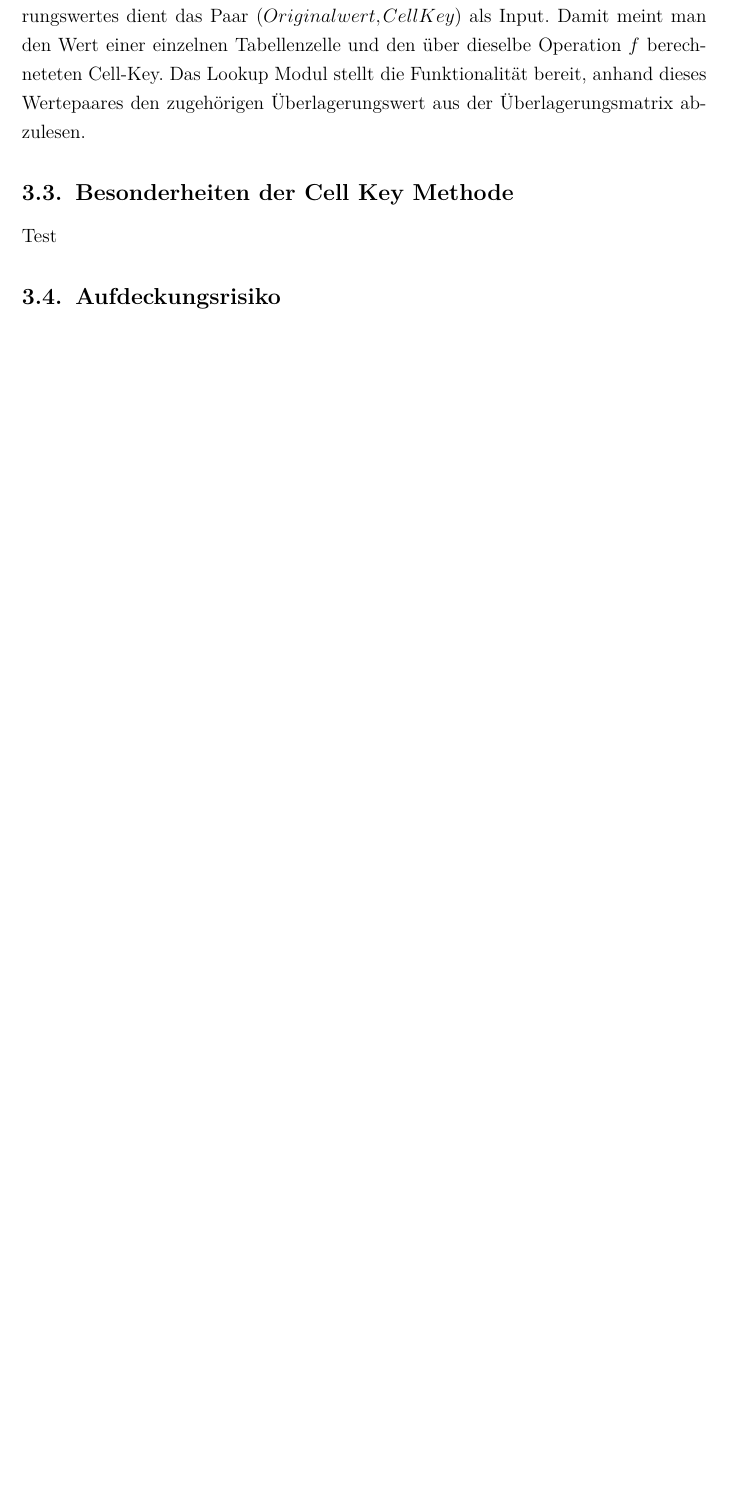
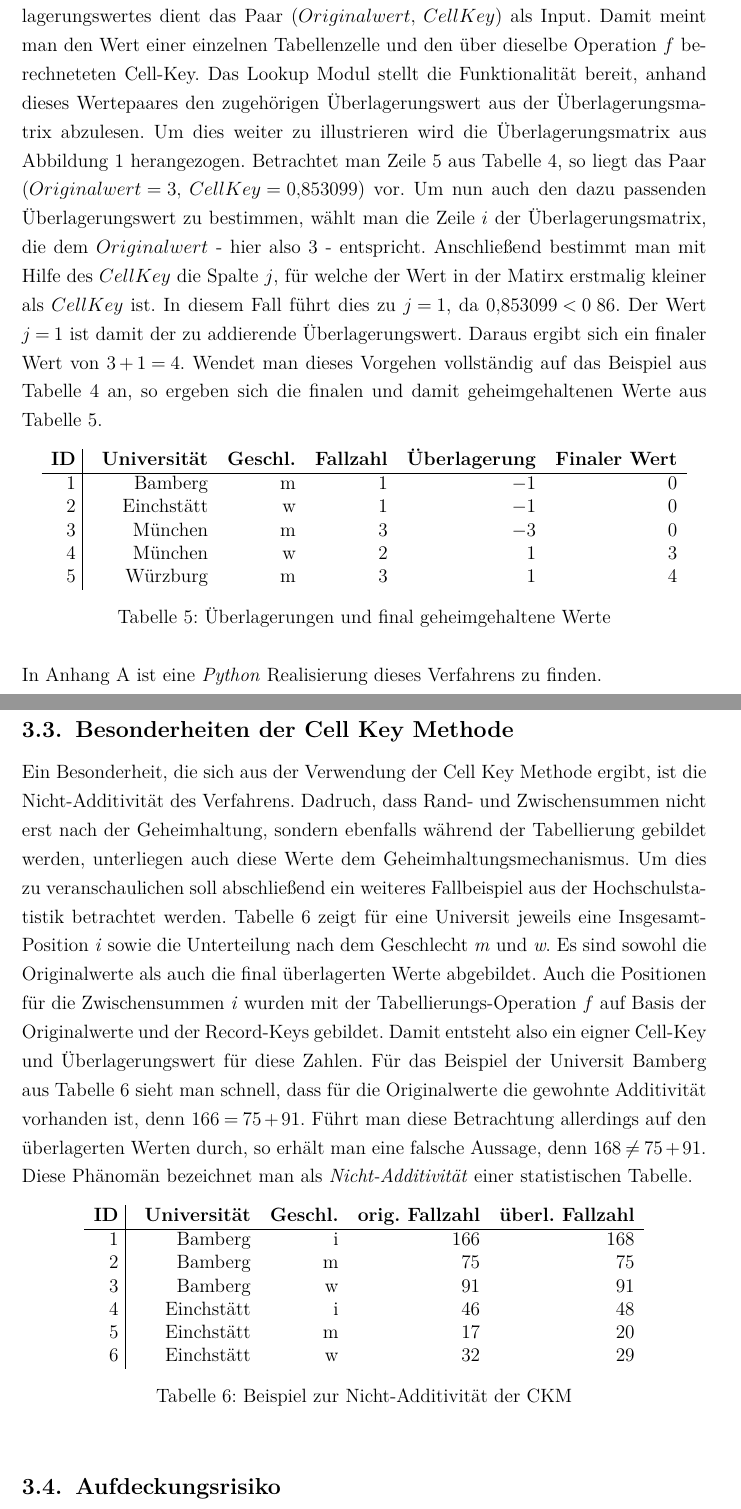
Before and after one commit to JoshuaSimon/Cell-Key-Method, a LaTeX document (paper/00_vorlage_statistik_hausarbeiten.tex): part of page 11 of 15 before the commit and two parts of pages 11 and 12 of 16 after it, the two joined at a grey line, cut so that both start at the same text, the shorter picture padded with empty space. Compiled offline with pdfLaTeX.

Commit message:
Updated CKM Content, Non-Additivity

```diff
--- a/paper/00_vorlage_statistik_hausarbeiten.tex
+++ b/paper/00_vorlage_statistik_hausarbeiten.tex
@@ -201,13 +201,45 @@ Die Werte in Zeile 5 von Tablle \ref{tab_agg} ergeben sich durch Zählen der Zei
 
 \subsubsection{Lookup-Modul}
 
-Im Anschluss an die Bestimmung der Originalwerte und der dazugehörigen Cell-Keys gilt es nun die Überlagerungen zu berechnen. Für die Bestimmung eines Überlagerungswertes dient das Paar $(Originalwert, CellKey)$ als Input. Damit meint man den Wert einer einzelnen Tabellenzelle und den über dieselbe Operation $f$ berechneteten Cell-Key. Das Lookup Modul stellt die Funktionalität bereit, anhand dieses Wertepaares den zugehörigen Überlagerungswert aus der Überlagerungsmatrix abzulesen.
+Im Anschluss an die Bestimmung der Originalwerte und der dazugehörigen Cell-Keys gilt es nun die Überlagerungen zu berechnen. Für die Bestimmung eines Überlagerungswertes dient das Paar $(Originalwert, \; CellKey)$ als Input. Damit meint man den Wert einer einzelnen Tabellenzelle und den über dieselbe Operation $f$ berechneteten Cell-Key. Das Lookup Modul stellt die Funktionalität bereit, anhand dieses Wertepaares den zugehörigen Überlagerungswert aus der Überlagerungsmatrix abzulesen. Um dies weiter zu illustrieren wird die Überlagerungsmatrix aus Abbildung \ref{matrix_plot} herangezogen. Betrachtet man Zeile 5 aus Tabelle \ref{tab_agg}, so liegt das Paar $(Originalwert = 3, \; CellKey = 0,853099)$ vor. Um nun auch den dazu passenden Überlagerungswert zu bestimmen, wählt man die Zeile $i$ der Überlagerungsmatrix, die dem $Originalwert$ - hier also $3$ - entspricht. Anschlie\ss end bestimmt man mit Hilfe des $CellKey$ die Spalte $j$, für welche der Wert in der Matirx erstmalig kleiner als $CellKey$ ist. In diesem Fall führt dies zu $j = 1$, da $0,853099 < 0.86$. Der Wert $j = 1$ ist damit der zu addierende Überlagerungswert. Daraus ergibt sich ein finaler Wert von $3 + 1 = 4$. Wendet man dieses Vorgehen vollständig auf das Beispiel aus Tabelle \ref{tab_agg} an, so ergeben sich die finalen und damit geheimgehaltenen Werte aus Tabelle \ref{tab_final}.
 
+\begin{table}[h]
+    \centering
+    \begin{tabular}{ r r r r r r}
+        \textbf{ID} \vline & \textbf{Universität} & \textbf{Geschl.} & \textbf{Fallzahl} & \textbf{Überlagerung} & \textbf{Finaler Wert} \\
+        \hline
+        $1$ \vline & Bamberg & m & $1$ & $-1$ & $0$ \\
+        $2$ \vline & Einchstätt & w & $1$ & $-1$ & $0$ \\
+        $3$ \vline & München & m & $3$ & $-3$ & $0$ \\
+        $4$ \vline & München & w & $2$ & $1$ & $3$ \\
+        $5$ \vline & Würzburg & m & $3$ & $1$ & $4$
+    \end{tabular}
+    \caption{Überlagerungen und final geheimgehaltene Werte}
+    \label{tab_final}
+\end{table}
+
+In Anhang A ist eine \textit{Python} Realisierung dieses Verfahrens zu finden.
 
 
 \subsection{Besonderheiten der Cell Key Methode}%
 
-Test
+Ein Besonderheit, die sich aus der Verwendung der Cell Key Methode ergibt, ist die Nicht-Additivität des Verfahrens. Dadruch, dass Rand- und Zwischensummen nicht erst nach der Geheimhaltung, sondern ebenfalls während der Tabellierung gebildet werden, unterliegen auch diese Werte dem Geheimhaltungsmechanismus. Um dies zu veranschaulichen soll abschlie\ss end ein weiteres Fallbeispiel aus der Hochschulstatistik betrachtet werden. Tabelle \ref{tab_additivity} zeigt für eine Universit jeweils eine Insgesamt-Position \textit{i} sowie die Unterteilung nach dem Geschlecht \textit{m} und \textit{w}. Es sind sowohl die Originalwerte als auch die final überlagerten Werte abgebildet. Auch die Positionen für die Zwischensummen \textit{i} wurden mit der Tabellierungs-Operation $f$ auf Basis der Originalwerte und der Record-Keys gebildet. Damit entsteht also ein eigner Cell-Key und Überlagerungswert für diese Zahlen. Für das Beispiel der Universit Bamberg aus Tabelle \ref{tab_additivity} sieht man schnell, dass für die Originalwerte die gewohnte Additivität vorhanden ist, denn $166 = 75 + 91$. Führt man diese Betrachtung allerdings auf den überlagerten Werten durch, so erhält man eine falsche Aussage, denn $168 \neq 75 + 91$. Diese Phänomän bezeichnet man als \textit{Nicht-Additivität} einer statistischen Tabelle.
+
+\begin{table}[h]
+    \centering
+    \begin{tabular}{ r r r r r}
+        \textbf{ID} \vline & \textbf{Universität} & \textbf{Geschl.} & \textbf{orig. Fallzahl} & \textbf{überl. Fallzahl} \\
+        \hline
+        $1$ \vline & Bamberg & i & $166$ & $168$ \\
+        $2$ \vline & Bamberg & m & $75$ & $75$ \\
+        $3$ \vline & Bamberg & w & $91$ & $91$ \\
+        $4$ \vline & Einchstätt & i & $46$ & $48$ \\
+        $5$ \vline & Einchstätt & m & $17$ & $20$ \\
+        $6$ \vline & Einchstätt & w & $32$ & $29$
+    \end{tabular}
+    \caption{Beispiel zur Nicht-Additivität der CKM}
+    \label{tab_additivity}
+\end{table}
 
 \subsection{Aufdeckungsrisiko}
 
```
Also changed, not shown: paper/00_vorlage_statistik_hausarbeiten.pdf, paper/00_vorlage_statistik_hausarbeiten.tex (4 more changed lines).
